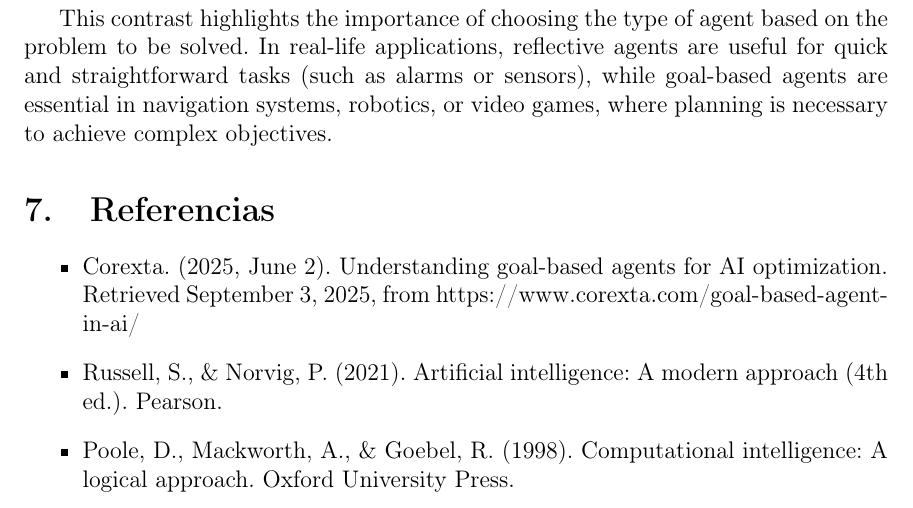
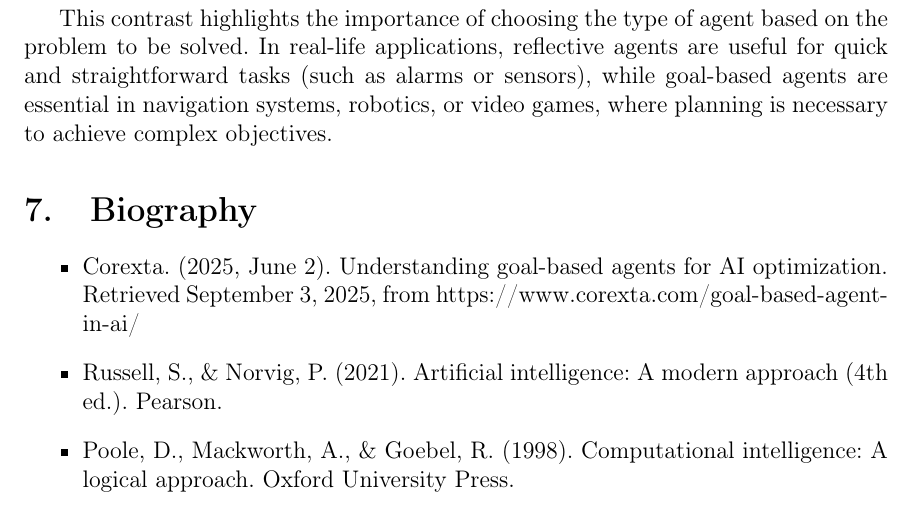
Before and after one commit to ksobrenat32/artificial-intelligence-2026-1, a LaTeX document (01-maze/report/mazeSolverReport.tex): part of page 4 of 5, cut so that both start at the same text. Compiled offline with pdfLaTeX.

Commit message:
Fixing traduction (#3)

```diff
--- a/01-maze/report/mazeSolverReport.tex
+++ b/01-maze/report/mazeSolverReport.tex
@@ -177,7 +177,7 @@ The practical experience provided insight into the fundamental differences betwe
 
 This contrast highlights the importance of choosing the type of agent based on the problem to be solved. In real-life applications, reflective agents are useful for quick and straightforward tasks (such as alarms or sensors), while goal-based agents are essential in navigation systems, robotics, or video games, where planning is necessary to achieve complex objectives.
 
-\section{Referencias}
+\section{Biography}
 \begin{itemize}
     \item Corexta. (2025, June 2). Understanding goal-based agents for AI optimization. Retrieved September 3, 2025, from https://www.corexta.com/goal-based-agent-in-ai/
     \item Russell, S., \& Norvig, P. (2021). Artificial intelligence: A modern approach (4th ed.). Pearson.
```
Also changed, not shown: 01-maze/report/mazeSolverReport.pdf.
